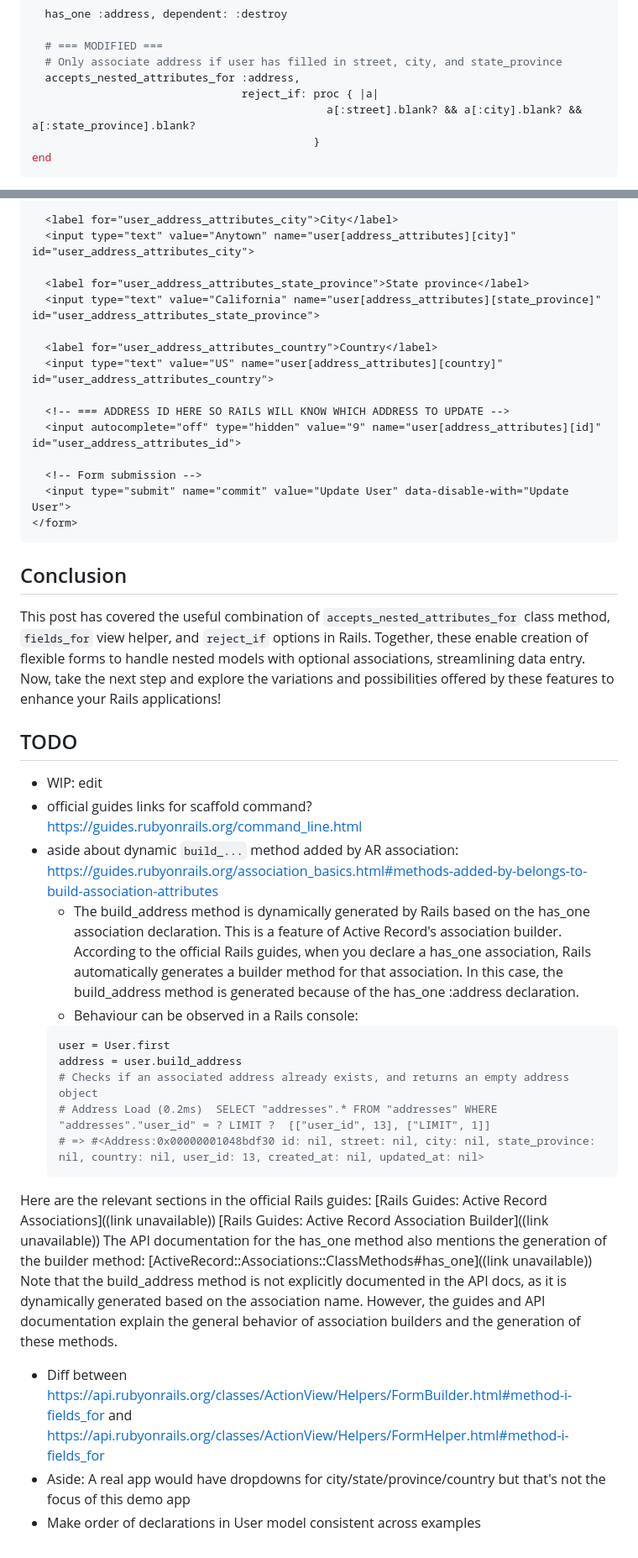
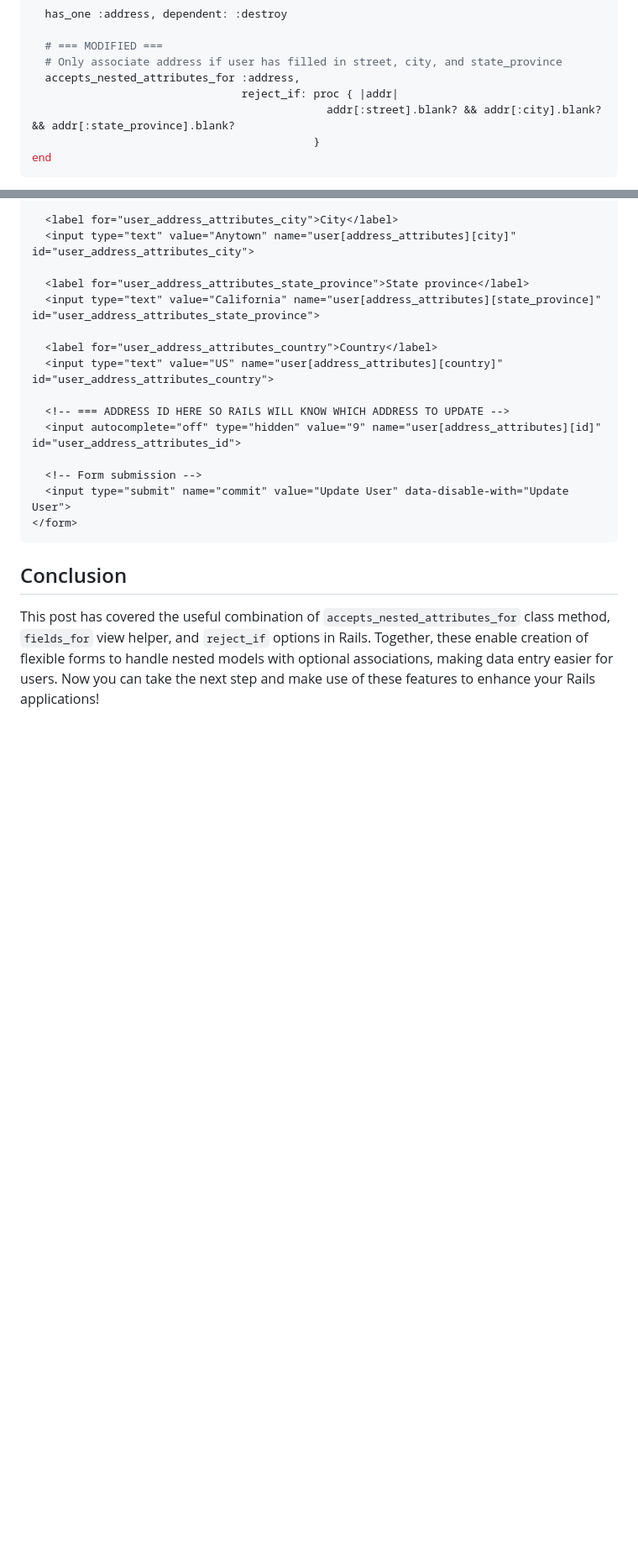
Before and after one commit to danielabar/meblog, a Markdown page: src/markdown/rails-reject-nested-attributes.md, 2 parts joined by grey strips. Shown at 84% size. Rendered like a GitHub page; blank space fills up the shorter version.

````diff
--- a/src/markdown/rails-reject-nested-attributes.md
+++ b/src/markdown/rails-reject-nested-attributes.md
@@ -476,8 +488,8 @@ class User < ApplicationRecord
   # === MODIFIED ===
   # Only associate address if user has filled in street, city, and state_province
   accepts_nested_attributes_for :address,
-                                reject_if: proc { |a|
-                                             a[:street].blank? && a[:city].blank? && a[:state_province].blank?
+                                reject_if: proc { |addr|
+                                             addr[:street].blank? && addr[:city].blank? && addr[:state_province].blank?
                                            }
 end
 ```
@@ -579,28 +591,4 @@ Here is the generated markup with explanatory comments:
 
 ## Conclusion
 
-This post has covered the useful combination of `accepts_nested_attributes_for` class method, `fields_for` view helper, and `reject_if` options in Rails. Together, these enable creation of flexible forms to handle nested models with optional associations, streamlining data entry. Now, take the next step and explore the variations and possibilities offered by these features to enhance your Rails applications!
-
-
-## TODO
-* WIP: edit
-* official guides links for scaffold command? https://guides.rubyonrails.org/command_line.html
-* aside about dynamic `build_...` method added by AR association: https://guides.rubyonrails.org/association_basics.html#methods-added-by-belongs-to-build-association-attributes
-  * The build_address method is dynamically generated by Rails based on the has_one association declaration. This is a feature of Active Record's association builder. According to the official Rails guides, when you declare a has_one association, Rails automatically generates a builder method for that association. In this case, the build_address method is generated because of the has_one :address declaration.
-  * Behaviour can be observed in a Rails console:
-  ```ruby
-  user = User.first
-  address = user.build_address
-  # Checks if an associated address already exists, and returns an empty address object
-  # Address Load (0.2ms)  SELECT "addresses".* FROM "addresses" WHERE "addresses"."user_id" = ? LIMIT ?  [["user_id", 13], ["LIMIT", 1]]
-  # => #<Address:0x00000001048bdf30 id: nil, street: nil, city: nil, state_province: nil, country: nil, user_id: 13, created_at: nil, updated_at: nil>
-  ```
-Here are the relevant sections in the official Rails guides:
-[Rails Guides: Active Record Associations]((link unavailable))
-[Rails Guides: Active Record Association Builder]((link unavailable))
-The API documentation for the has_one method also mentions the generation of the builder method:
-[ActiveRecord::Associations::ClassMethods#has_one]((link unavailable))
-Note that the build_address method is not explicitly documented in the API docs, as it is dynamically generated based on the association name. However, the guides and API documentation explain the general behavior of association builders and the generation of these methods.
-* Diff between https://api.rubyonrails.org/classes/ActionView/Helpers/FormBuilder.html#method-i-fields_for and https://api.rubyonrails.org/classes/ActionView/Helpers/FormHelper.html#method-i-fields_for
-* Aside: A real app would have dropdowns for city/state/province/country but that's not the focus of this demo app
-* Make order of declarations in User model consistent across examples
+This post has covered the useful combination of `accepts_nested_attributes_for` class method, `fields_for` view helper, and `reject_if` options in Rails. Together, these enable creation of flexible forms to handle nested models with optional associations, making data entry easier for users. Now you can take the next step and make use of these features to enhance your Rails applications!
````
Also changed, not shown: other parts of src/markdown/rails-reject-nested-attributes.md (+23 -11 lines), src/images/nested-attributes-new-user-form.png.
